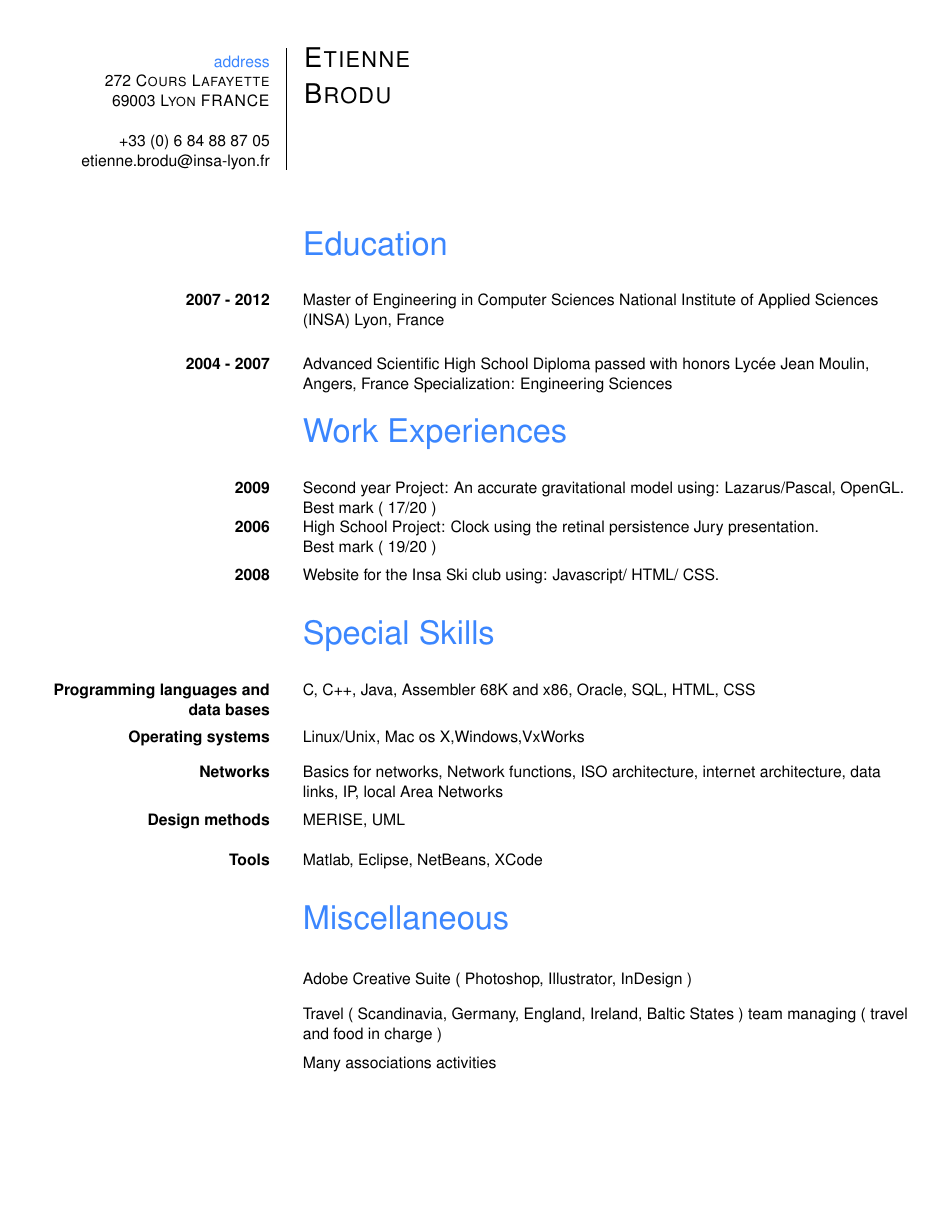
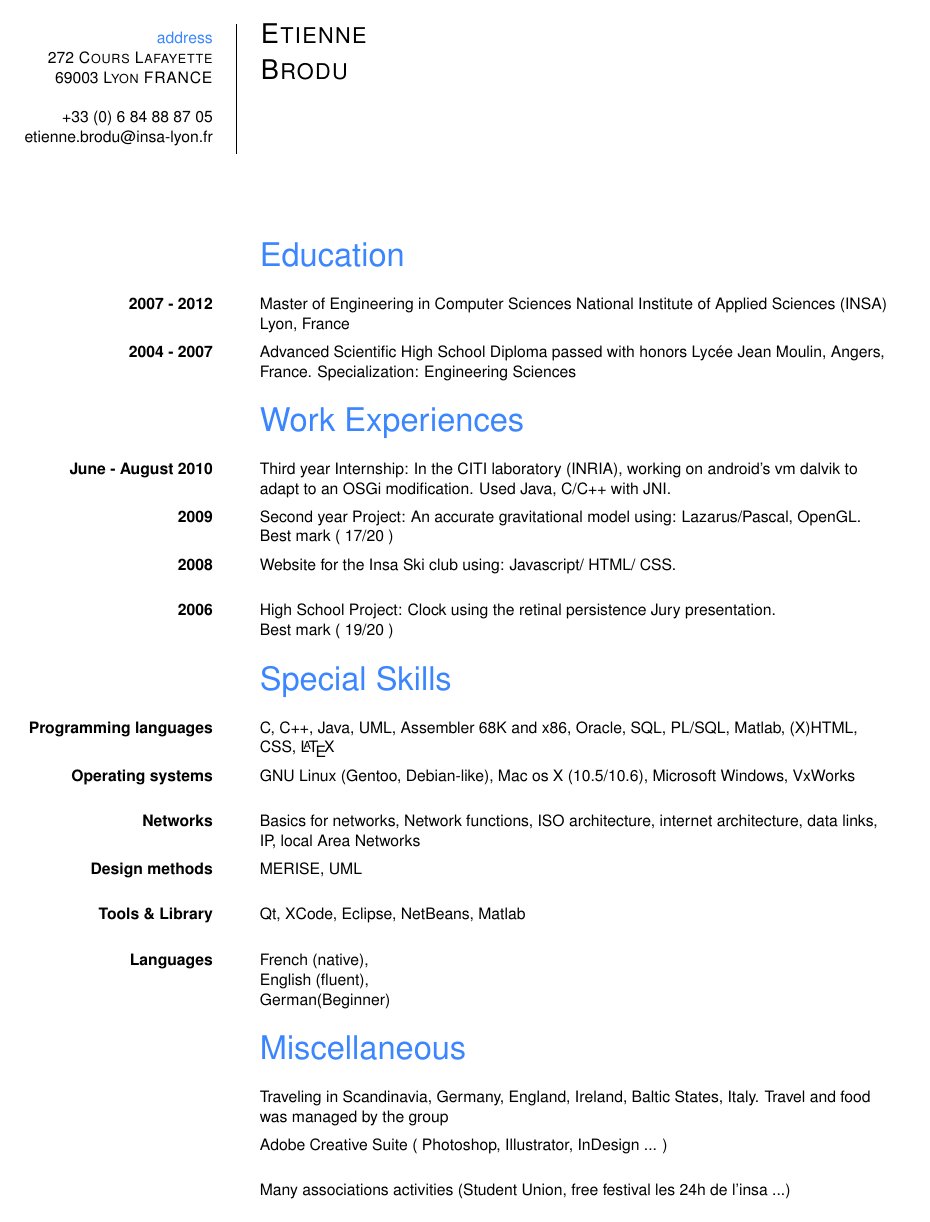
Before and after one commit to gravitezero/resume, a LaTeX CV (src/resume.tex, which reads src/resume-include.tex): the whole page. Compiled offline with pdfLaTeX.

Commit message:
some review

```diff
--- a/src/resume-include.tex
+++ b/src/resume-include.tex
@@ -1,15 +1,13 @@
 \documentclass[a4paper,11.5pt]{article}
 
 \usepackage[latin1]{inputenc}
-\usepackage[top=15mm, bottom=15mm, left=15mm, right=15mm]{geometry}
+\usepackage[top=10mm, bottom=10mm, left=10mm, right=10mm]{geometry}
 
 \usepackage[T1]{fontenc}
 \usepackage[scaled]{helvet}
 \renewcommand*\familydefault{\sfdefault}
 
 \usepackage{xcolor}
-\usepackage{array}
-\usepackage{colortbl}
 
 % ---------------------
 
@@ -25,29 +23,31 @@
 \newlength{\topMarginSubSection}
 \newlength{\bottomMarginSubSection}
 
-\newlength{\tabularVSpace}
+\newlength{\vSpaceMargin}
 
 \newlength{\writingLength}
 
 % ---------------------
 
-\setlength{\parindent}{0pt}
+\setlength{\parindent}{0cm}
+\setlength{\parskip}{0cm}
 
-\setlength{\tabularVSpace}{10pt}
+\setlength{\vSpaceMargin}{0.5cm}
 
-\setlength{\writingLength}{\textwidth plus -2\tabularVSpace}
+\setlength{\writingLength}{\textwidth}
+\addtolength{\writingLength}{-2\vSpaceMargin}
 
-\setlength{\rigthCol}{0.3\writingLength}
-\setlength{\leftCol}{0.7\writingLength}
+\setlength{\rigthCol}{0.25\writingLength}
+\setlength{\leftCol}{0.75\writingLength}
 
 \setlength{\topMarginHeader}{0pt}
-\setlength{\bottomMarginHeader}{\baselineskip}
+\setlength{\bottomMarginHeader}{30pt}
 
-\setlength{\topMarginSection}{\baselineskip}
-\setlength{\bottomMarginSection}{\baselineskip}
+\setlength{\topMarginSection}{10pt}
+\setlength{\bottomMarginSection}{0pt}
 
-\setlength{\topMarginSubSection}{\baselineskip}
-\setlength{\bottomMarginSubSection}{\baselineskip}
+\setlength{\topMarginSubSection}{0pt}
+\setlength{\bottomMarginSubSection}{0pt}
 
 % ---------------------
 
@@ -56,7 +56,7 @@
 }
 
 \newcommand{\rmp}[1]{
-	\begin{minipage}[t]{5cm}
+	\begin{minipage}[t]{\rigthCol}
 		\begin{flushright}
 			#1
 		\end{flushright}
@@ -64,7 +64,7 @@
 }
 
 \newcommand{\lmp}[1]{
-	\begin{minipage}[t]{13cm}
+	\begin{minipage}[t]{\leftCol}
 		\begin{flushleft}
 			#1
 		\end{flushleft}
@@ -72,13 +72,13 @@
 }
 
 \newcommand{\rltabvline}[2]{
-	\begin{tabular}{ p{5cm} @{\hspace{\tabularVSpace}} | @{\hspace{\tabularVSpace}} p{16cm} }
+	\begin{tabular}{@{} p{\rigthCol} @{\hspace{\vSpaceMargin}} | @{\hspace{\vSpaceMargin}} p{\leftCol} @{}}
 	\rmp{#1} & \lmp{#2}
 	\end{tabular}
 }
 
 \newcommand{\rltab}[2]{
-	\begin{tabular}{ p{5cm} @{\hspace{2\tabularVSpace}} p{16cm} }
+	\begin{tabular}{@{} p{\rigthCol} @{\hspace{2\vSpaceMargin}} p{\leftCol} @{}}
 	\rmp{#1} & \lmp{#2}
 	\end{tabular}
 }
--- a/src/resume.tex
+++ b/src/resume.tex
@@ -15,28 +15,34 @@
 				\textsc{Brodu}}
 	}
 
+
+
 \section{Education}
 	\subsection{2007 - 2012}
-			{Master of Engineering in Computer Sciences National Institute of Applied Sciences (INSA) Lyon, France}\\
+		{Master of Engineering in Computer Sciences National Institute of Applied Sciences (INSA) Lyon, France}
 
 	\subsection{2004 - 2007}
-			{Advanced Scientific High School Diploma passed with honors Lyc\'{e}e Jean Moulin, Angers, France Specialization: Engineering Sciences}
+		{Advanced Scientific High School Diploma passed with honors Lyc\'{e}e Jean Moulin, Angers, France. Specialization: Engineering Sciences}
 
 \section{Work Experiences}
+	\subsection{June - August 2010}
+		{Third year Internship: In the CITI laboratory (INRIA), working on android's vm dalvik to adapt to an OSGi modification. Used Java, C/C++ with JNI.}
+
 	\subsection{2009}
-			{Second year Project: An accurate gravitational model using: Lazarus/Pascal, OpenGL.\\ Best mark ( 17/20 )}
-\subsection{2006}
-			{High School Project: Clock using the retinal persistence Jury presentation.\\ Best mark ( 19/20 )}
+		{Second year Project: An accurate gravitational model using: Lazarus/Pascal, OpenGL. Best mark ( 17/20 )}
 
 	\subsection{2008}
 		{Website for the Insa Ski club using: Javascript/ HTML/ CSS.}
 
+	\subsection{2006}
+		{High School Project: Clock using the retinal persistence Jury presentation.\\ Best mark ( 19/20 )}
+
 \section{Special Skills}
-\subsection{Programming languages and data bases}
-			{C, C++, Java, Assembler 68K and x86, Oracle, SQL, HTML, CSS}
+	\subsection{Programming languages}
+		{C, C++, Java, UML, Assembler 68K and x86, Oracle, SQL, PL/SQL, Matlab, (X)HTML, CSS, \LaTeX}
 
 	\subsection{Operating systems}
-			{Linux/Unix, Mac os X,Windows,VxWorks}
+		{GNU Linux (Gentoo, Debian-like), Mac os X (10.5/10.6), Microsoft Windows, VxWorks}
 
 	\subsection{Networks}
 		{Basics for networks, Network functions, ISO architecture, internet architecture, data links, IP, local Area Networks}
@@ -44,14 +50,20 @@
 	\subsection{Design methods}
 		{MERISE, UML}
 
-\subsection{Tools}
-			{Matlab, Eclipse, NetBeans, XCode}
+	\subsection{Tools \& Library}
+		{Qt, XCode, Eclipse, NetBeans, Matlab}
+
+	\subsection{Languages}
+		{French (native),\\English (fluent),\\German(Beginner)}
 
 \section{Miscellaneous}
-\subsection{}{Adobe Creative Suite ( Photoshop, Illustrator, InDesign )}
+	\subsection{}
+		{Traveling in Scandinavia, Germany, England, Ireland, Baltic States, Italy. Travel and food was managed by the group}
 
-\subsection{}{Travel ( Scandinavia, Germany, England, Ireland, Baltic States ) team managing ( travel and food in charge )}
+	\subsection{}
+		{Adobe Creative Suite ( Photoshop, Illustrator, InDesign ... )}
 
-\subsection{}{Many associations activities}
+	\subsection{}
+		{Many associations activities (Student Union, free festival les 24h de l'insa ...)}
 
 \end{document}
```
Also changed, not shown: resume.pdf, src/resume.tex (2 more changed lines). Lines whose indentation alone changed are shown as unchanged.
